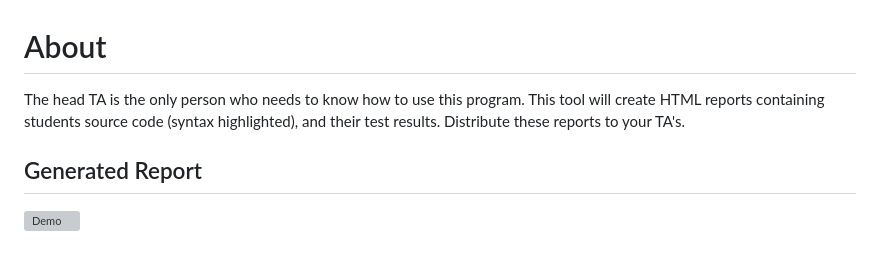
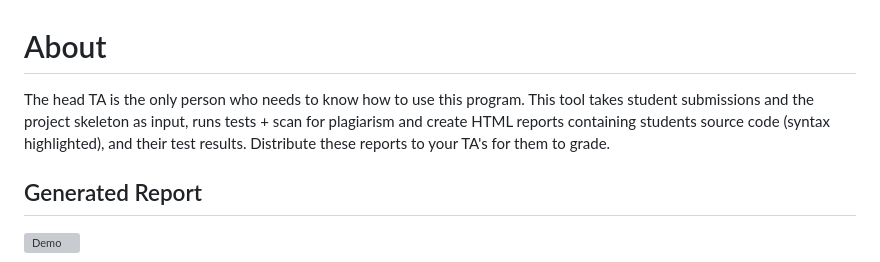
Before and after one commit to ArcherHeffern/darwin_cli, a Markdown page: README.md, the part around the change. Rendered like a GitHub page; grey boxes are pictures that could not be loaded.

```diff
--- a/README.md
+++ b/README.md
@@ -1,5 +1,5 @@
 # About
-The head TA is the only person who needs to know how to use this program. This tool will create HTML reports containing students source code (syntax highlighted), and their test results. Distribute these reports to your TA's.
+The head TA is the only person who needs to know how to use this program. This tool takes student submissions and the project skeleton as input, runs tests + scan for plagiarism and create HTML reports containing students source code (syntax highlighted), and their test results. Distribute these reports to your TA's for them to grade.
 
 ## Generated Report
 ![Demo](https://i.giphy.com/media/v1.Y2lkPTc5MGI3NjExZTd3NTFqZXJ6ZmxidHF3enoxZmkxaTRiNGdzcWtqa2dnZzEwemdociZlcD12MV9pbnRlcm5hbF9naWZfYnlfaWQmY3Q9Zw/R9k6iSHWqMY7GVIqAG/giphy.gif)
```
